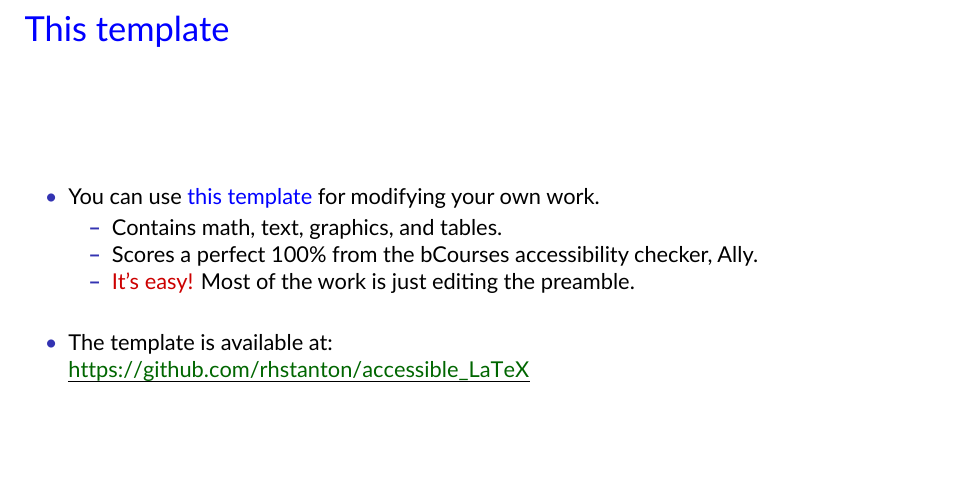
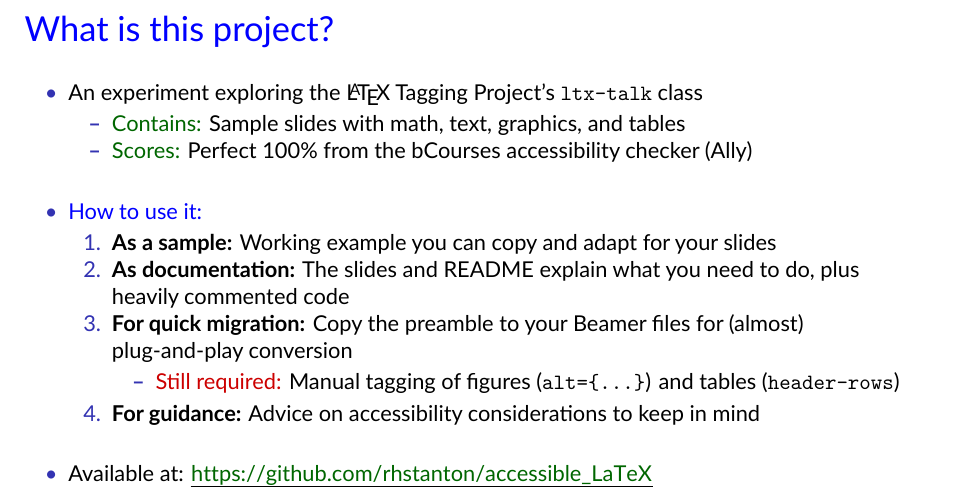
Before and after one commit to rhstanton/accessible_LaTeX, a LaTeX document (accessible.tex): part of page 3 of 10, cut at the place of the change, the shorter picture padded with empty space. The pictures show the PDF file accessible.pdf that the author committed with the source.

Commit message:
Clarify what project is about

```diff
--- a/accessible.tex
+++ b/accessible.tex
@@ -237,20 +235,31 @@
 \end{itemize}
 \end{frame}
 
-\begin{frame}{This template}
+\begin{frame}{What is this project?}
 
 \begin{itemize}
-\item You can use {\color{blue}this template} for modifying your own work.
+\item An experiment exploring the \LaTeX\ Tagging Project's \texttt{ltx-talk} class
   \begin{itemize}
-  \item Contains math, text, graphics, and tables.
-  \item Scores a perfect 100\% from the bCourses accessibility checker, Ally.
-  \item \tr{It's easy!} Most of the work is just editing the preamble.
-    \end{itemize}
+  \item \tg{Contains:} Sample slides with math, text, graphics, and tables
+  \item \tg{Scores:} Perfect 100\% from the bCourses accessibility checker (Ally)
+  \end{itemize}
 
 \bigskip
 
-\item The template is available at: \\
-  \urlu{https://github.com/rhstanton/accessible_LaTeX}
+\item \tb{How to use it:}
+  \begin{enumerate}
+  \item \textbf{As a sample:} Working example you can copy and adapt for your slides
+  \item \textbf{As documentation:} The slides and README explain what you need to do, plus heavily commented code
+  \item \textbf{For quick migration:} Copy the preamble to your Beamer files for (almost) plug-and-play conversion
+    \begin{itemize}
+    \item \tr{Still required:} Manual tagging of figures (\texttt{alt=\{...\}}) and tables (\texttt{header-rows})
+    \end{itemize}
+  \item \textbf{For guidance:} Advice on accessibility considerations to keep in mind
+  \end{enumerate}
+
+\bigskip
+
+\item Available at: \urlu{https://github.com/rhstanton/accessible_LaTeX}
 
 \end{itemize}
 \end{frame}
```
Also changed, not shown: README.md, accessible.pdf, accessible.tex (2 more changed lines).
